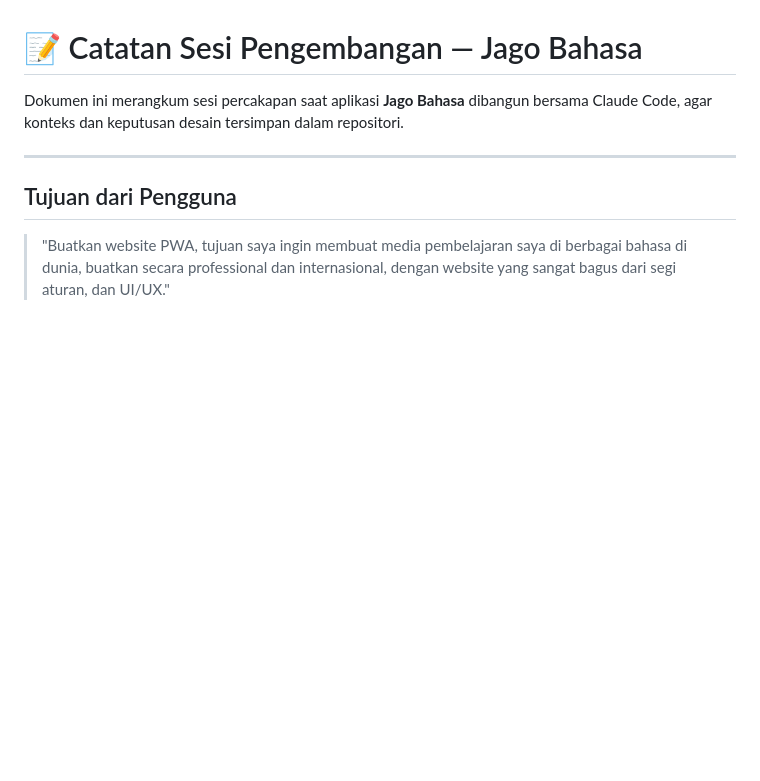
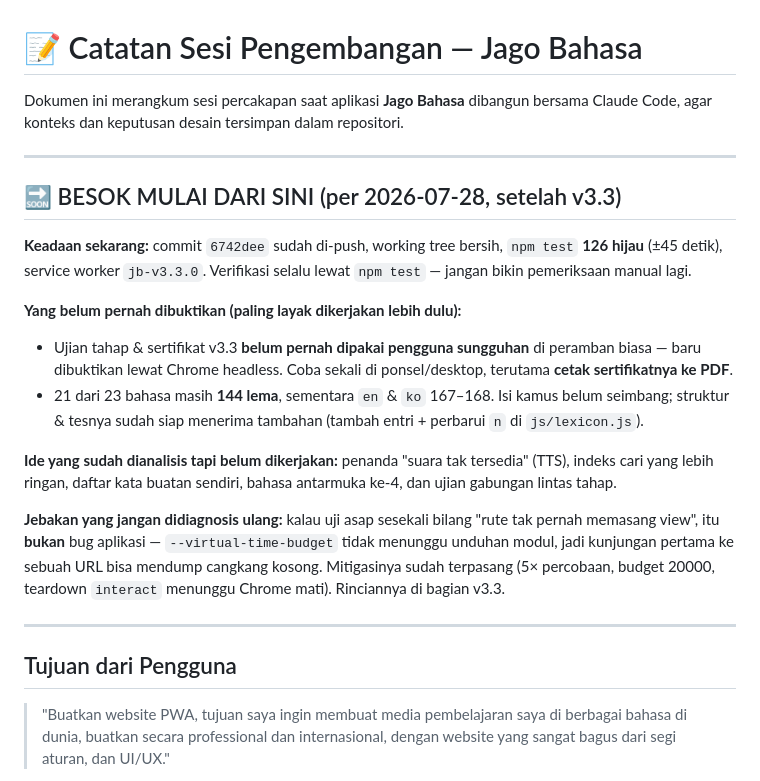
Before and after one commit to xtheoputra/jago-bahasa, a Markdown page: docs/SESSION-LOG.md, the part around the change. Drawn GitHub-style; blank space fills up the shorter version.

Commit message:
docs: titik mulai untuk sesi berikutnya
Menandai keadaan setelah v3.3 (6742dee, 126 uji hijau, jb-v3.3.0), apa yang
belum pernah dibuktikan pengguna sungguhan, ide yang sudah dianalisis tapi
belum dikerjakan, dan jebakan uji asap yang tak perlu didiagnosis ulang.

Co-Authored-By: Claude Opus 5 (1M context) <noreply@anthropic.com>

```diff
--- a/docs/SESSION-LOG.md
+++ b/docs/SESSION-LOG.md
@@ -2,6 +2,32 @@
 
 Dokumen ini merangkum sesi percakapan saat aplikasi **Jago Bahasa** dibangun
 bersama Claude Code, agar konteks dan keputusan desain tersimpan dalam repositori.
+
+---
+
+## 🔜 BESOK MULAI DARI SINI (per 2026-07-28, setelah v3.3)
+
+**Keadaan sekarang:** commit `6742dee` sudah di-push, working tree bersih,
+`npm test` **126 hijau** (±45 detik), service worker `jb-v3.3.0`.
+Verifikasi selalu lewat `npm test` — jangan bikin pemeriksaan manual lagi.
+
+**Yang belum pernah dibuktikan (paling layak dikerjakan lebih dulu):**
+- Ujian tahap & sertifikat v3.3 **belum pernah dipakai pengguna sungguhan** di
+  peramban biasa — baru dibuktikan lewat Chrome headless. Coba sekali di
+  ponsel/desktop, terutama **cetak sertifikatnya ke PDF**.
+- 21 dari 23 bahasa masih **144 lema**, sementara `en` & `ko` 167–168. Isi
+  kamus belum seimbang; struktur & tesnya sudah siap menerima tambahan
+  (tambah entri + perbarui `n` di `js/lexicon.js`).
+
+**Ide yang sudah dianalisis tapi belum dikerjakan:**
+penanda "suara tak tersedia" (TTS), indeks cari yang lebih ringan, daftar kata
+buatan sendiri, bahasa antarmuka ke-4, dan ujian gabungan lintas tahap.
+
+**Jebakan yang jangan didiagnosis ulang:** kalau uji asap sesekali bilang "rute
+tak pernah memasang view", itu **bukan** bug aplikasi — `--virtual-time-budget`
+tidak menunggu unduhan modul, jadi kunjungan pertama ke sebuah URL bisa mendump
+cangkang kosong. Mitigasinya sudah terpasang (5× percobaan, budget 20000,
+teardown `interact` menunggu Chrome mati). Rinciannya di bagian v3.3.
 
 ---
 
```
